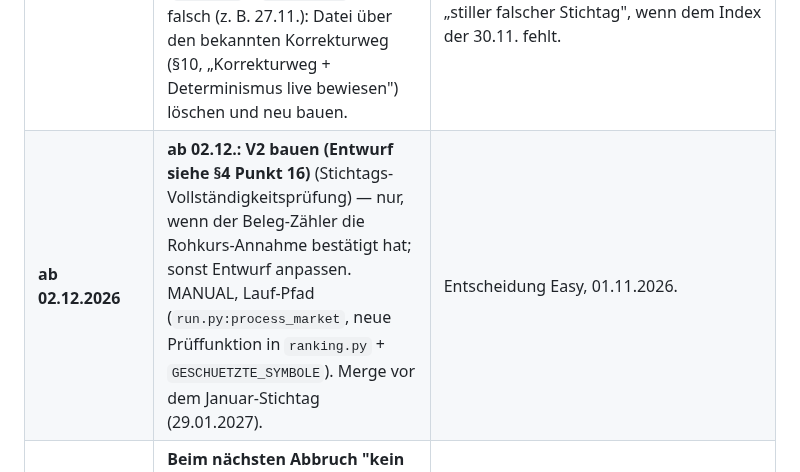
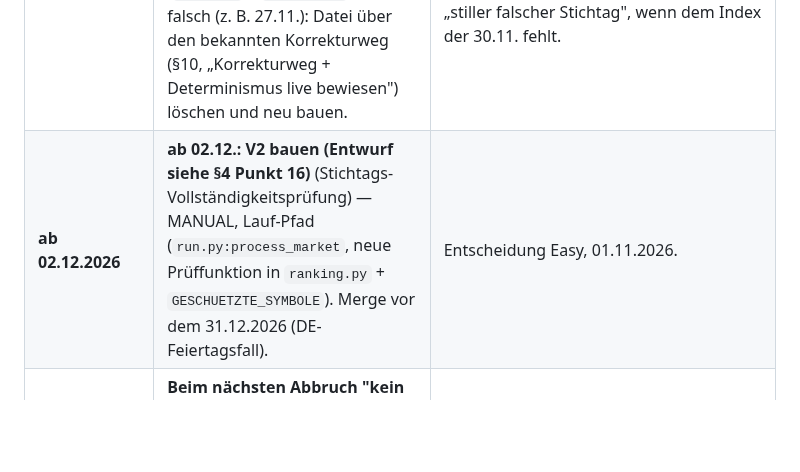
Before and after one commit to easywebb911/Momentum-Report, a Markdown page: SESSION_HANDOVER.md, the part around the change. Rendered like a GitHub page; blank space fills up the shorter version.

Commit message:
SESSION_HANDOVER.md: Nachtrag zu PR #87 (Wiedervorlage 02.12. an V2 angepasst)
§3, Zeile 02.12.: Bedingung "nur, wenn der Beleg-Zaehler die
Rohkurs-Annahme bestaetigt hat" gestrichen (V2 haengt nicht davon ab);
Merge-Ziel auf "vor dem 31.12.2026 (DE-Feiertagsfall)" gesetzt.

Co-Authored-By: Claude Opus 5.5 <noreply@anthropic.com>
Claude-Session: https://claude.ai/code/session_018VMcf3PCHZMkxB1ag15vaR

```diff
--- a/SESSION_HANDOVER.md
+++ b/SESSION_HANDOVER.md
@@ -288,7 +288,7 @@ nicht im Originaltext vorgefunden. Rückwirkend nicht mehr korrigierbar
 | **30.11.2026** (Montag, US-Stichtag) <!-- faellig: 2026-11-30 --> | **PR #84 (Methodik/Karten) ist gemergt (`022c8ff`) — die Seite nennt den Wechsel bereits.** **Erster US-Stichtag mit 100/0 — Gewichte in `data/rankings/us_2026-11.json` prüfen:** `methode.gewicht_momentum_12_1` = 1.0, `methode.gewicht_high_52w` = 0.0, Score = 100 × `perzentil_momentum`; `de_2026-11.json` weiter 0.5/0.5. **Zusätzlich: ist PR #85 (Evaluation) bis dahin gemergt?** Sonst zählt der Gesamtrückblick November versehentlich mit den Juli-Oktober-Monaten zusammen. | Siehe §4 Punkt 8, §7.6 — die Mechanik ist per Test belegt (`tests/unit/test_gewichts_fahrplan.py`), im echten Lauf noch nicht. |
 | **31.12.2026** (Donnerstag, US-Stichtag, zugleich Dezember-Lauf) <!-- faellig: 2026-12-31 --> | **Erster echter Test der Methodenwechsel-Anzeige auf der Evaluation-Seite** (PR #85) — der Dezember-Lauf erzeugt erstmals den Rückblick auf das November-Ranking (`ausgewerteter_monat` 2026-11, siehe evaluation.py: der Rückblick entsteht als Nebenprodukt des JEWEILS NÄCHSTEN Rankings). Prüfen: zeigt `docs/evaluation.html` für die USA jetzt zwei getrennte Gesamtrückblick-Blöcke ("Rankings Juli bis Oktober 2026 (50/50)" und "ab Ranking November 2026 (nur 12-1-Momentum)"), mit dem "Methodenwechsel"-Hinweis am November-Monat? Bleibt es bei einem einzigen Block oder fehlt der Hinweis: Fehler untersuchen, nicht nur hinnehmen. | Siehe §4 Punkt 8, §6 Punkt 0, PR #85 — bisher nur an synthetischen Daten geprüft, noch nie an einem echten Dezember-Lauf. |
 | **01.12.2026, 09:30 UTC** <!-- faellig: 2026-12-01 --> | **Stichtagslauf November von Hand starten** (Actions → Momentum-Lauf → Run workflow) und danach den Stichtag **30.11.** in `data/rankings/us_2026-11.json` UND `de_2026-11.json` prüfen (`stichtag` = `2026-11-30`). Ist er falsch (z. B. 27.11.): Datei über den bekannten Korrekturweg (§10, „Korrekturweg + Determinismus live bewiesen") löschen und neu bauen. | Diagnose §4 Punkt 16: der planmäßige Lauf (≈ 01.12. 00–02 UTC) bricht sehr wahrscheinlich ab (Adj Close des 30.11. fehlt noch); DE-Daten erfahrungsgemäß erst ab ≈ 09:15 UTC vollständig. Restrisiko „stiller falscher Stichtag", wenn dem Index der 30.11. fehlt. |
-| **ab 02.12.2026** <!-- faellig: 2026-12-02 --> | **ab 02.12.: V2 bauen (Entwurf siehe §4 Punkt 16)** (Stichtags-Vollständigkeitsprüfung) — nur, wenn der Beleg-Zähler die Rohkurs-Annahme bestätigt hat; sonst Entwurf anpassen. MANUAL, Lauf-Pfad (`run.py:process_market`, neue Prüffunktion in `ranking.py` + `GESCHUETZTE_SYMBOLE`). Merge vor dem Januar-Stichtag (29.01.2027). | Entscheidung Easy, 01.11.2026. |
+| **ab 02.12.2026** <!-- faellig: 2026-12-02 --> | **ab 02.12.: V2 bauen (Entwurf siehe §4 Punkt 16)** (Stichtags-Vollständigkeitsprüfung) — MANUAL, Lauf-Pfad (`run.py:process_market`, neue Prüffunktion in `ranking.py` + `GESCHUETZTE_SYMBOLE`). Merge vor dem 31.12.2026 (DE-Feiertagsfall). | Entscheidung Easy, 01.11.2026. |
 | **beim nächsten Abbruch** <!-- faellig: offen --> | **Beim nächsten Abbruch "kein Titel mit vollstaendiger Historie" die Zahlen-Meldung (PR #80) und die neuen Beleg-Zähler (`[daten]`-Zeile) auswerten.** | Ursache inzwischen per Diagnose belegt (§4 Punkt 16); die Meldung bestätigt sie im Einzelfall. |
 
 **Aus der letzten Vorlage-Liste erledigt, jetzt in §10:** der 31.08.-Monats-
```
